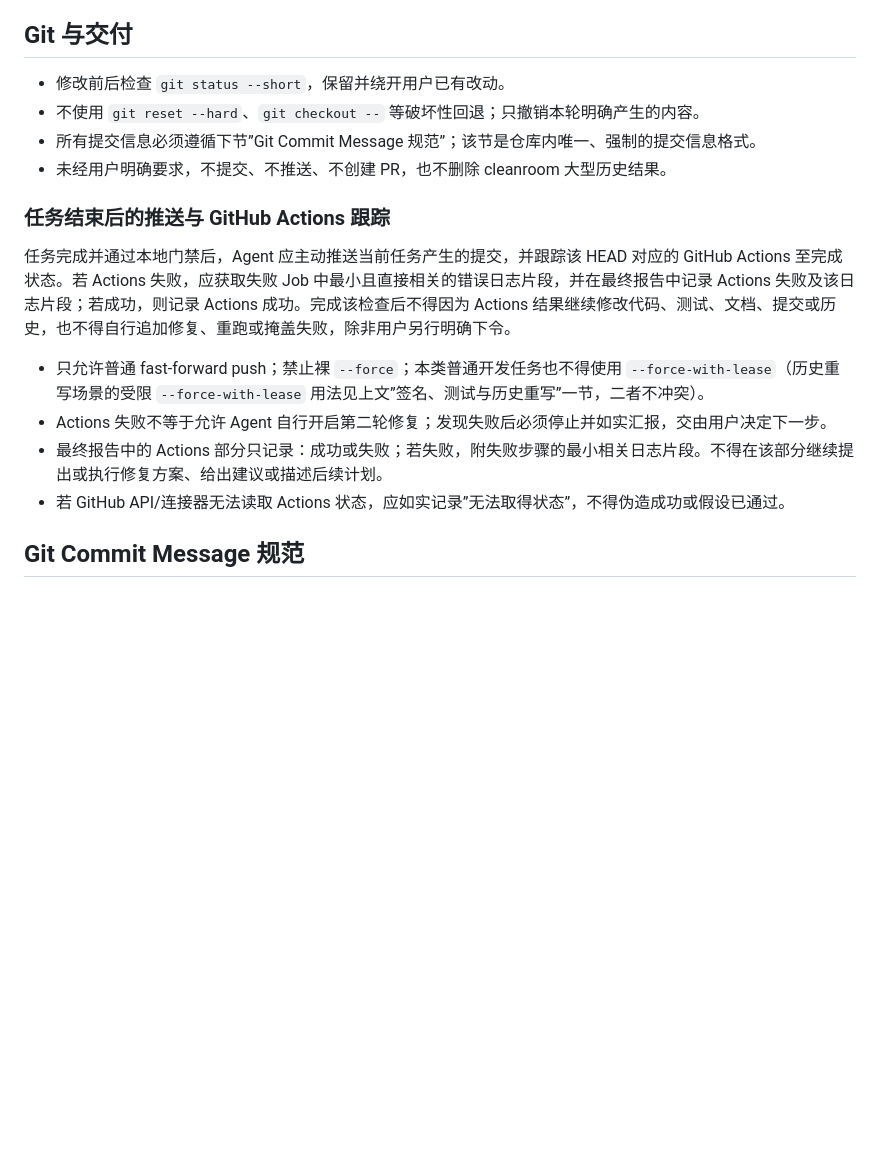
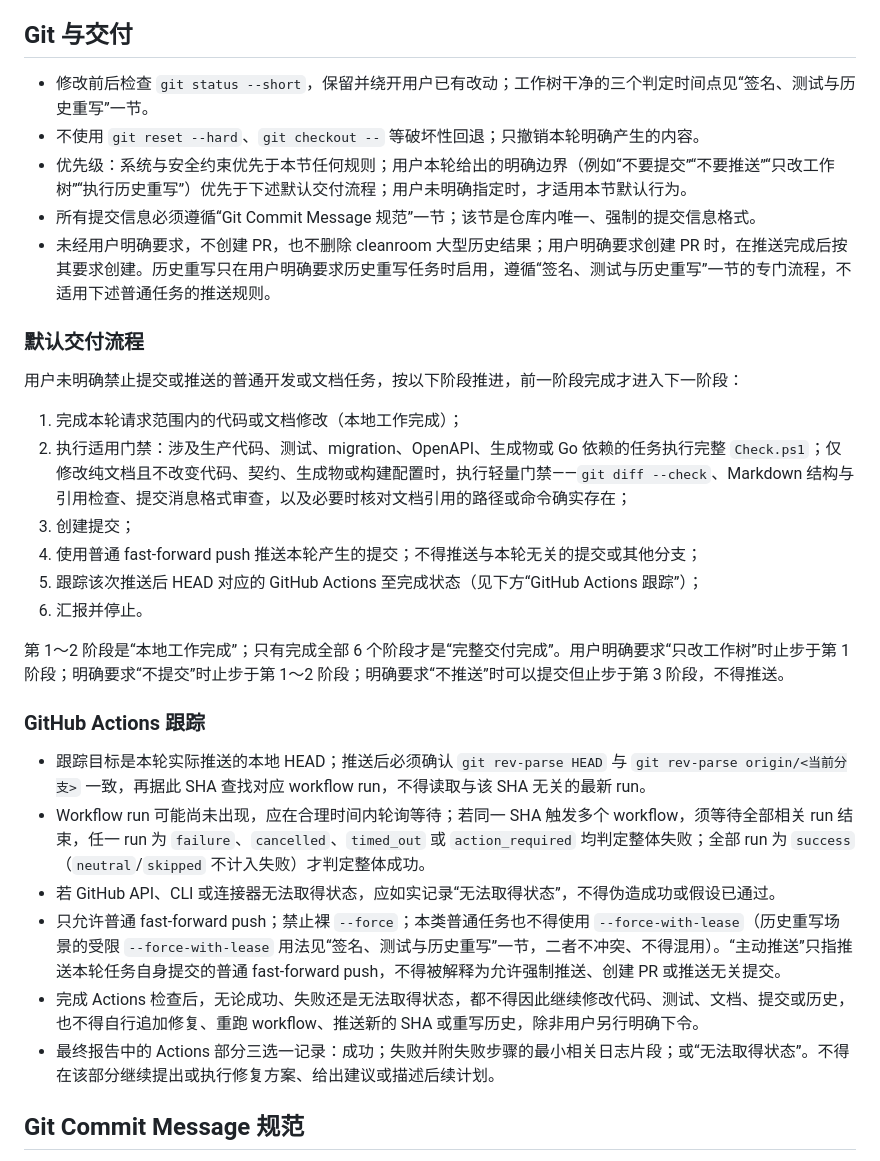
Before and after one commit to RecRivenVI/Gallery, a Markdown page: AGENTS.md, the part around the change. GitHub-like rendering; blank space fills up the shorter version.

Commit message:
docs(代理规则): 统一提交推送流程并修正引用与引号错误
变动内容：
- 统一普通任务默认提交推送与 GitHub Actions 跟踪阶段、明确用户边界优先级、修正中文引号方向与上下文章节引用错误、去除交付规则重复表述

```diff
--- a/AGENTS.md
+++ b/AGENTS.md
@@ -297,19 +297,33 @@ GitHub Actions 不使用本地硬编码用户路径，使用 `actions/setup-go`
 
 ## Git 与交付
 
-- 修改前后检查 `git status --short`，保留并绕开用户已有改动。
+- 修改前后检查 `git status --short`，保留并绕开用户已有改动；工作树干净的三个判定时间点见“签名、测试与历史重写”一节。
 - 不使用 `git reset --hard`、`git checkout --` 等破坏性回退；只撤销本轮明确产生的内容。
-- 所有提交信息必须遵循下节”Git Commit Message 规范”；该节是仓库内唯一、强制的提交信息格式。
-- 未经用户明确要求，不提交、不推送、不创建 PR，也不删除 cleanroom 大型历史结果。
+- 优先级：系统与安全约束优先于本节任何规则；用户本轮给出的明确边界（例如“不要提交”“不要推送”“只改工作树”“执行历史重写”）优先于下述默认交付流程；用户未明确指定时，才适用本节默认行为。
+- 所有提交信息必须遵循“Git Commit Message 规范”一节；该节是仓库内唯一、强制的提交信息格式。
+- 未经用户明确要求，不创建 PR，也不删除 cleanroom 大型历史结果；用户明确要求创建 PR 时，在推送完成后按其要求创建。历史重写只在用户明确要求历史重写任务时启用，遵循“签名、测试与历史重写”一节的专门流程，不适用下述普通任务的推送规则。
 
-### 任务结束后的推送与 GitHub Actions 跟踪
+### 默认交付流程
 
-任务完成并通过本地门禁后，Agent 应主动推送当前任务产生的提交，并跟踪该 HEAD 对应的 GitHub Actions 至完成状态。若 Actions 失败，应获取失败 Job 中最小且直接相关的错误日志片段，并在最终报告中记录 Actions 失败及该日志片段；若成功，则记录 Actions 成功。完成该检查后不得因为 Actions 结果继续修改代码、测试、文档、提交或历史，也不得自行追加修复、重跑或掩盖失败，除非用户另行明确下令。
+用户未明确禁止提交或推送的普通开发或文档任务，按以下阶段推进，前一阶段完成才进入下一阶段：
 
-- 只允许普通 fast-forward push；禁止裸 `--force`；本类普通开发任务也不得使用 `--force-with-lease`（历史重写场景的受限 `--force-with-lease` 用法见上文”签名、测试与历史重写”一节，二者不冲突）。
-- Actions 失败不等于允许 Agent 自行开启第二轮修复；发现失败后必须停止并如实汇报，交由用户决定下一步。
-- 最终报告中的 Actions 部分只记录：成功或失败；若失败，附失败步骤的最小相关日志片段。不得在该部分继续提出或执行修复方案、给出建议或描述后续计划。
-- 若 GitHub API/连接器无法读取 Actions 状态，应如实记录”无法取得状态”，不得伪造成功或假设已通过。
+1. 完成本轮请求范围内的代码或文档修改（本地工作完成）；
+2. 执行适用门禁：涉及生产代码、测试、migration、OpenAPI、生成物或 Go 依赖的任务执行完整 `Check.ps1`；仅修改纯文档且不改变代码、契约、生成物或构建配置时，执行轻量门禁——`git diff --check`、Markdown 结构与引用检查、提交消息格式审查，以及必要时核对文档引用的路径或命令确实存在；
+3. 创建提交；
+4. 使用普通 fast-forward push 推送本轮产生的提交；不得推送与本轮无关的提交或其他分支；
+5. 跟踪该次推送后 HEAD 对应的 GitHub Actions 至完成状态（见下方“GitHub Actions 跟踪”）；
+6. 汇报并停止。
+
+第 1～2 阶段是“本地工作完成”；只有完成全部 6 个阶段才是“完整交付完成”。用户明确要求“只改工作树”时止步于第 1 阶段；明确要求“不提交”时止步于第 1～2 阶段；明确要求“不推送”时可以提交但止步于第 3 阶段，不得推送。
+
+### GitHub Actions 跟踪
+
+- 跟踪目标是本轮实际推送的本地 HEAD；推送后必须确认 `git rev-parse HEAD` 与 `git rev-parse origin/<当前分支>` 一致，再据此 SHA 查找对应 workflow run，不得读取与该 SHA 无关的最新 run。
+- Workflow run 可能尚未出现，应在合理时间内轮询等待；若同一 SHA 触发多个 workflow，须等待全部相关 run 结束，任一 run 为 `failure`、`cancelled`、`timed_out` 或 `action_required` 均判定整体失败；全部 run 为 `success`（`neutral`/`skipped` 不计入失败）才判定整体成功。
+- 若 GitHub API、CLI 或连接器无法取得状态，应如实记录“无法取得状态”，不得伪造成功或假设已通过。
+- 只允许普通 fast-forward push；禁止裸 `--force`；本类普通任务也不得使用 `--force-with-lease`（历史重写场景的受限 `--force-with-lease` 用法见“签名、测试与历史重写”一节，二者不冲突、不得混用）。“主动推送”只指推送本轮任务自身提交的普通 fast-forward push，不得被解释为允许强制推送、创建 PR 或推送无关提交。
+- 完成 Actions 检查后，无论成功、失败还是无法取得状态，都不得因此继续修改代码、测试、文档、提交或历史，也不得自行追加修复、重跑 workflow、推送新的 SHA 或重写历史，除非用户另行明确下令。
+- 最终报告中的 Actions 部分三选一记录：成功；失败并附失败步骤的最小相关日志片段；或“无法取得状态”。不得在该部分继续提出或执行修复方案、给出建议或描述后续计划。
 
 ## Git Commit Message 规范
 
```
